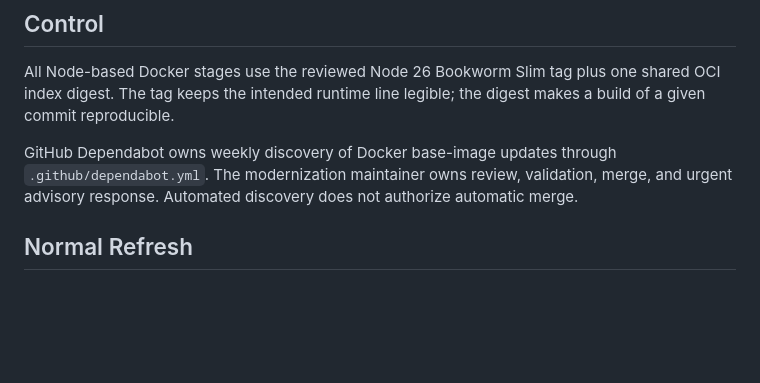
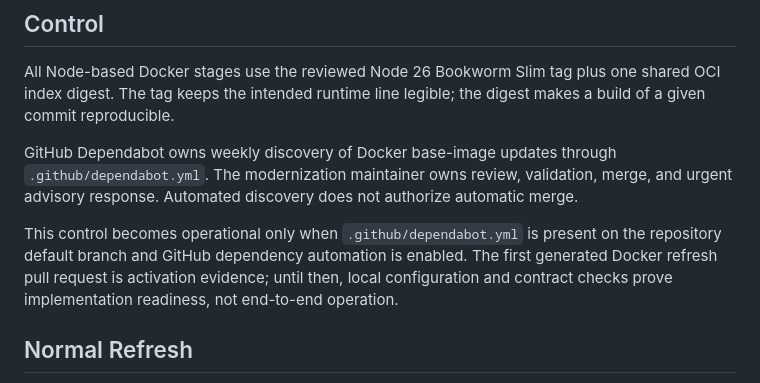
Before and after one commit to fugamante/utoplan.me, a Markdown page: docs/container-base-refresh.md, the part around the change. Drawn GitHub-style; blank space fills up the shorter version.

Commit message:
Clarify base refresh activation evidence

```diff
--- a/docs/container-base-refresh.md
+++ b/docs/container-base-refresh.md
@@ -10,6 +10,12 @@ GitHub Dependabot owns weekly discovery of Docker base-image updates through
 `.github/dependabot.yml`. The modernization maintainer owns review, validation,
 merge, and urgent advisory response. Automated discovery does not authorize
 automatic merge.
+
+This control becomes operational only when `.github/dependabot.yml` is present
+on the repository default branch and GitHub dependency automation is enabled.
+The first generated Docker refresh pull request is activation evidence; until
+then, local configuration and contract checks prove implementation readiness,
+not end-to-end operation.
 
 ## Normal Refresh
 
```
Also changed, not shown: 1 other file.
